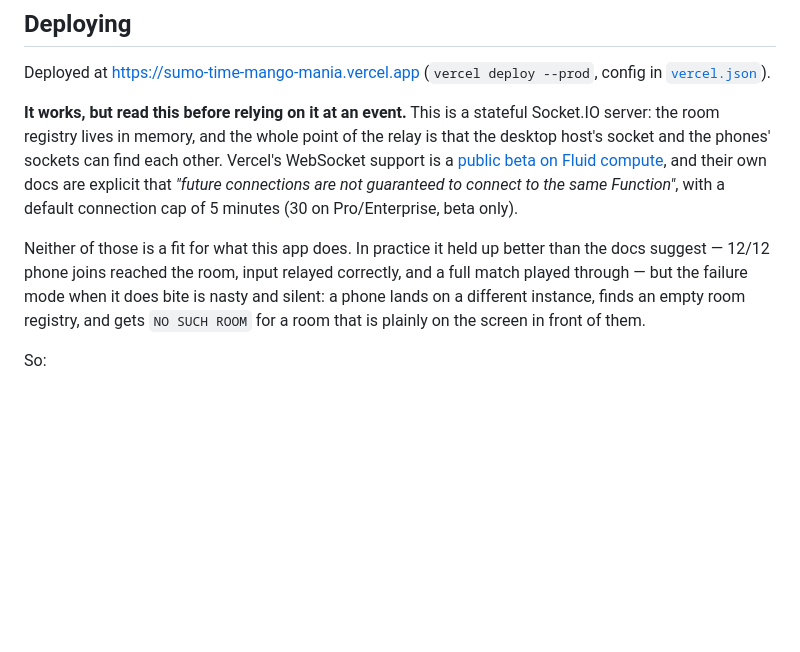
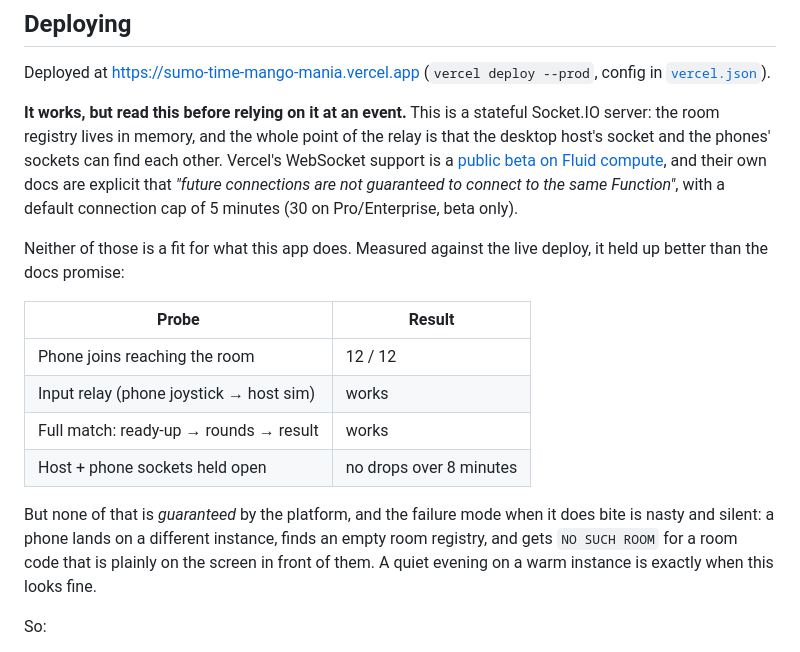
Before and after one commit to manshahH/sumoGame-MangoMania, a Markdown page: README.md, the part around the change. Drawn GitHub-style; blank space fills up the shorter version.

Commit message:
Record the measured Vercel deploy behaviour in the README

```diff
--- a/README.md
+++ b/README.md
@@ -219,11 +219,20 @@ socket and the phones' sockets can find each other. Vercel's WebSocket support i
 and their own docs are explicit that *"future connections are not guaranteed to connect to the same
 Function"*, with a default connection cap of 5 minutes (30 on Pro/Enterprise, beta only).
 
-Neither of those is a fit for what this app does. In practice it held up better than the docs
-suggest — 12/12 phone joins reached the room, input relayed correctly, and a full match played
-through — but the failure mode when it does bite is nasty and silent: a phone lands on a different
-instance, finds an empty room registry, and gets `NO SUCH ROOM` for a room that is plainly on the
-screen in front of them.
+Neither of those is a fit for what this app does. Measured against the live deploy, it held up
+better than the docs promise:
+
+| Probe | Result |
+| --- | --- |
+| Phone joins reaching the room | 12 / 12 |
+| Input relay (phone joystick → host sim) | works |
+| Full match: ready-up → rounds → result | works |
+| Host + phone sockets held open | no drops over 8 minutes |
+
+But none of that is *guaranteed* by the platform, and the failure mode when it does bite is nasty
+and silent: a phone lands on a different instance, finds an empty room registry, and gets
+`NO SUCH ROOM` for a room code that is plainly on the screen in front of them. A quiet evening on
+a warm instance is exactly when this looks fine.
 
 So:
 
```
